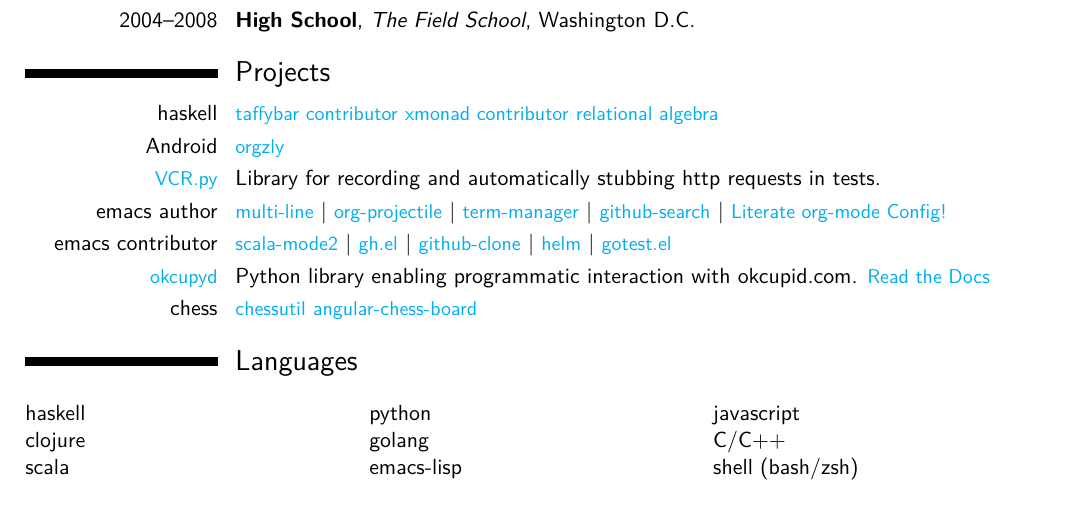
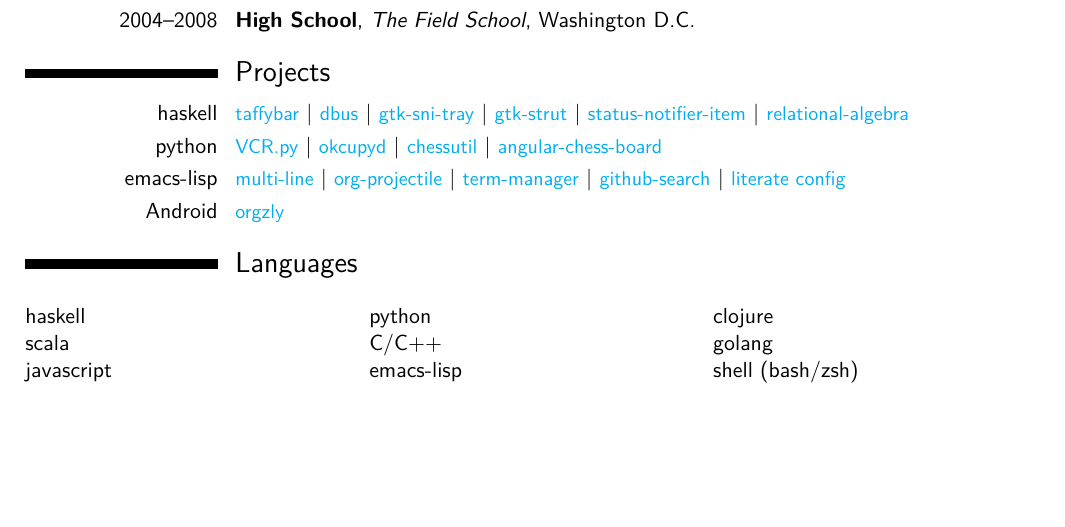
Before and after one commit to IvanMalison/resume, a LaTeX CV (resume.tex): part of the page, cut so that both start at the same text. Compiled offline with XeLaTeX.

Commit message:
Update projects with new haskell stuff

```diff
--- a/resume.tex
+++ b/resume.tex
@@ -47,46 +47,45 @@
 \cventry{2004--2008}{High School}{The Field School}{Washington D.C.}{}{}
 
 \section{Projects}
+
 \cvitem{haskell}{
-  \colorhref{https://github.com/travitch/taffybar/pulls?utf8=\%E2\%9C\%93&q=is\%3Apr\%20IvanMalison\%20}{taffybar contributor}
-  \colorhref{https://github.com/xmonad/xmonad-contrib/pulls?utf8=\%E2\%9C\%93&q=is\%3Apr\%20IvanMalison\%20}{xmonad contributor}
-  \colorhref{https://github.com/IvanMalison/relational-algebra}{relational algebra}
+  \colorhref{https://github.com/travitch/taffybar/graphs/contributors}{taffybar}
+| \colorhref{https://github.com/rblaze/haskell-dbus/pull/15}{dbus}
+| \colorhref{https://github.com/IvanMalison/gtk-sni-tray}{gtk-sni-tray}
+| \colorhref{https://github.com/IvanMalison/gtk-strut}{gtk-strut}
+| \colorhref{https://github.com/IvanMalison/status-notifier-item}{status-notifier-item}
+| \colorhref{https://github.com/IvanMalison/relational-algebra}{relational-algebra}
 }
-\cvitem{Android}{\colorhref{https://github.com/orgzly/orgzly-android/pull/173}{orgzly}}
-\cvitem{\colorhref{https://github.com/kevin1024/vcrpy}{VCR.py}}{
-  Library for recording and automatically stubbing http requests in tests.}
-\cvitem{emacs author}{
-  \colorhref{https://github.com/IvanMalison/multi-line}{multi-line}
+
+\cvitem{python}{
+  \colorhref{https://github.com/kevin1024/vcrpy/graphs/contributors}{VCR.py}
+| \colorhref{https://github.com/IvanMalison/okcupyd}{okcupyd}
+| \colorhref{https://github.com/IvanMalison/chessutil}{chessutil}
+| \colorhref{https://github.com/IvanMalison/angular-chess-board}{angular-chess-board}
+}
+
+\cvitem{emacs-lisp}{
+    \colorhref{https://github.com/IvanMalison/multi-line}{multi-line}
   | \colorhref{https://github.com/IvanMalison/org-projectile}{org-projectile}
   | \colorhref{https://github.com/IvanMalison/term-manager}{term-manager}
   | \colorhref{https://github.com/IvanMalison/github-search}{github-search}
-  | \colorhref{https://github.com/IvanMalison/dotfiles/blob/master/dotfiles/emacs.d/README.org}{
-    Literate org-mode Config!}
+  | \colorhref{http://ivanmalison.github.io/dotfiles/}{literate config}
 }
-\cvitem{emacs contributor}{
-  \colorhref{https://github.com/hvesalai/scala-mode2}{scala-mode2}
-  | \colorhref{https://github.com/sigma/gh.el}{gh.el}
-  | \colorhref{https://github.com/dgtized/github-clone.el}{github-clone}
-  | \colorhref{https://github.com/emacs-helm/helm}{helm}
-  | \colorhref{https://github.com/nlamirault/gotest.el}{gotest.el}
+
+\cvitem{Android}{
+  \colorhref{https://github.com/orgzly/orgzly-android/pull/173}{orgzly}
 }
-\cvitem{
-  \colorhref{https://github.com/IvanMalison/okcupyd}{okcupyd}}{
-  Python library enabling programmatic interaction with okcupid.com.
-  \colorhref{http://okcupyd.readthedocs.org/en/latest/}{Read the Docs}}
-\cvitem{chess}{\colorhref{https://github.com/IvanMalison/chessutil}{chessutil}
-  \colorhref{https://github.com/IvanMalison/angular-chess-board}{angular-chess-board}}
 
 \section{Languages}
 \begin{multicols}{3}
   haskell
+  \\scala
+  \\javascript
+  \\python
+  \\C/C++
+  \\emacs-lisp
   \\clojure
-  \\scala
-  \\python
   \\golang
-  \\emacs-lisp
-  \\javascript
-  \\C/C++
   \\shell (bash/zsh)
 \end{multicols}
 
```
